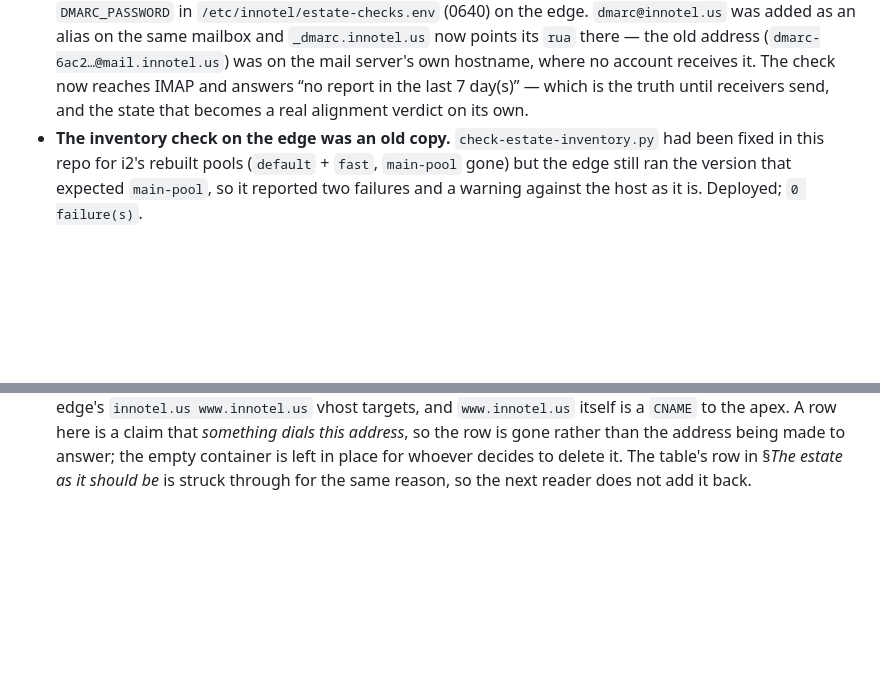
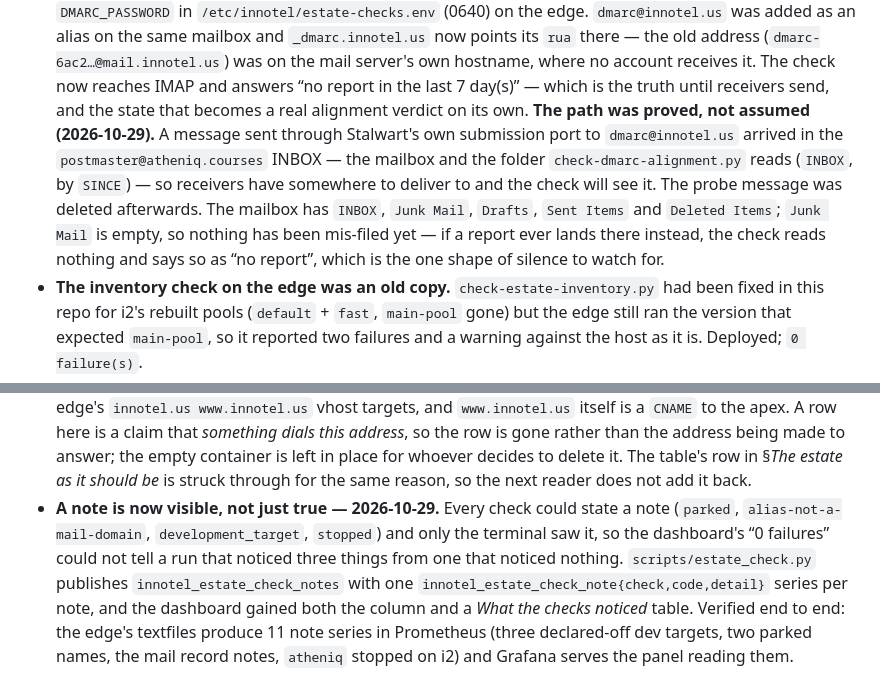
Before and after one commit to innotelinc/innotel-platform-stack, a Markdown page: docs/container-placement.md, 2 parts joined by grey strips. GitHub-like rendering; blank space fills up the shorter version.

Commit message:
Record the rua delivery proof and the notes that are now visible
The DMARC bullet said the mailbox was wired; it now says the path was proved — a
message sent through Stalwart's submission port to dmarc@innotel.us landed in the
postmaster@atheniq.courses INBOX, which is the mailbox and folder the check reads
— and names the one silence left to watch for, a report filed into Junk instead.
And the day's section records that a note now reaches the page rather than only
the terminal.

```diff
--- a/docs/container-placement.md
+++ b/docs/container-placement.md
@@ -1170,6 +1170,14 @@ placement (finding 7).
   where no account receives it. The check now reaches IMAP and answers “no report in
   the last 7 day(s)” — which is the truth until receivers send, and the state that
   becomes a real alignment verdict on its own.
+  **The path was proved, not assumed (2026-10-29).** A message sent through Stalwart's
+  own submission port to `dmarc@innotel.us` arrived in the `postmaster@atheniq.courses`
+  INBOX — the mailbox and the folder `check-dmarc-alignment.py` reads (`INBOX`, by
+  `SINCE`) — so receivers have somewhere to deliver to and the check will see it. The
+  probe message was deleted afterwards. The mailbox has `INBOX`, `Junk Mail`, `Drafts`,
+  `Sent Items` and `Deleted Items`; `Junk Mail` is empty, so nothing has been mis-filed
+  yet — if a report ever lands there instead, the check reads nothing and says so as
+  “no report”, which is the one shape of silence to watch for.
 - **The inventory check on the edge was an old copy.** `check-estate-inventory.py` had
   been fixed in this repo for i2's rebuilt pools (`default` + `fast`, `main-pool` gone)
   but the edge still ran the version that expected `main-pool`, so it reported two
@@ -1194,3 +1202,12 @@ placement (finding 7).
   gone rather than the address being made to answer; the empty container is left in
   place for whoever decides to delete it. The table's row in §*The estate as it should
   be* is struck through for the same reason, so the next reader does not add it back.
+- **A note is now visible, not just true — 2026-10-29.** Every check could state a note
+  (`parked`, `alias-not-a-mail-domain`, `development_target`, `stopped`) and only the
+  terminal saw it, so the dashboard's “0 failures” could not tell a run that noticed
+  three things from one that noticed nothing. `scripts/estate_check.py` publishes
+  `innotel_estate_check_notes` with one `innotel_estate_check_note{check,code,detail}`
+  series per note, and the dashboard gained both the column and a *What the checks
+  noticed* table. Verified end to end: the edge's textfiles produce 11 note series in
+  Prometheus (three declared-off dev targets, two parked names, the mail record notes,
+  `atheniq` stopped on i2) and Grafana serves the panel reading them.
```
